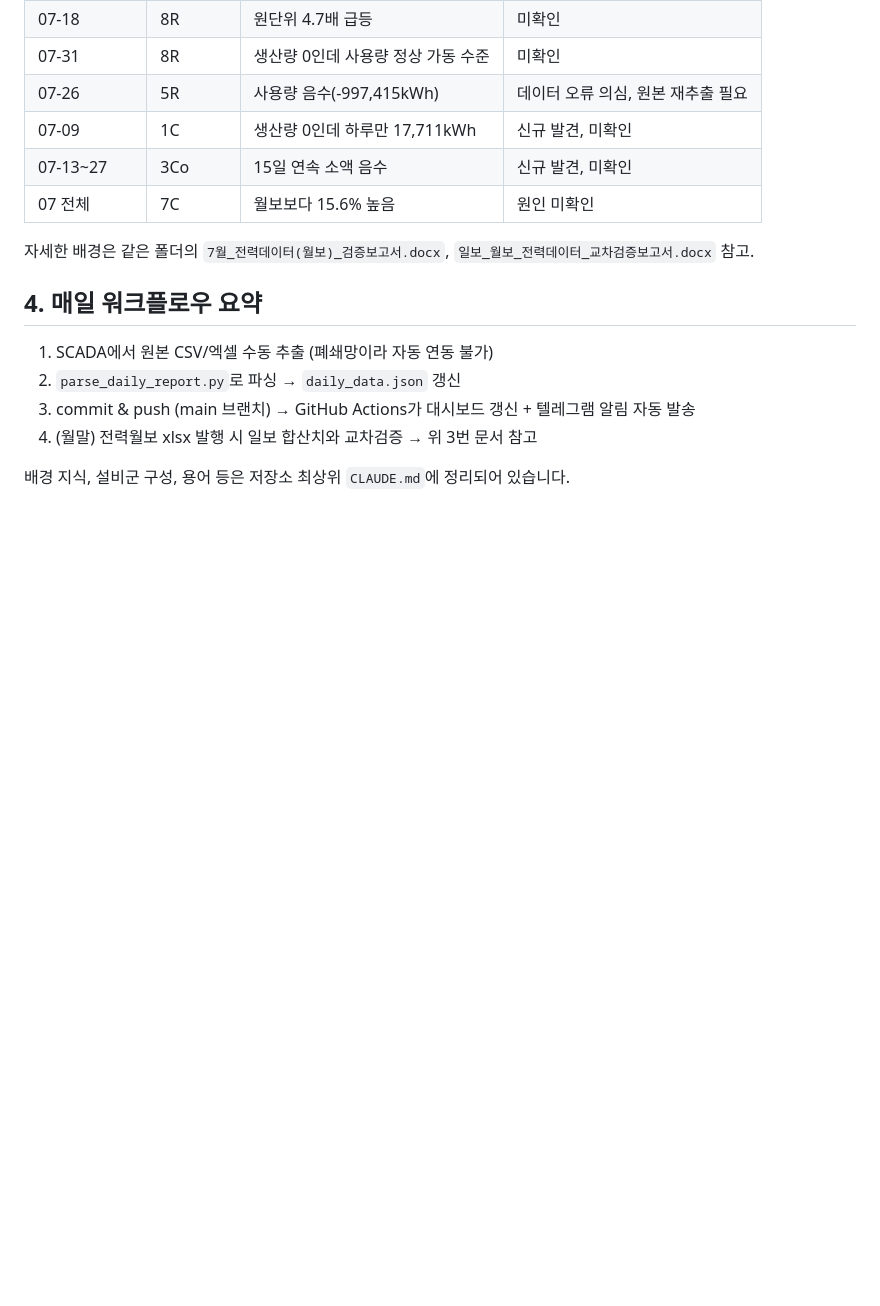
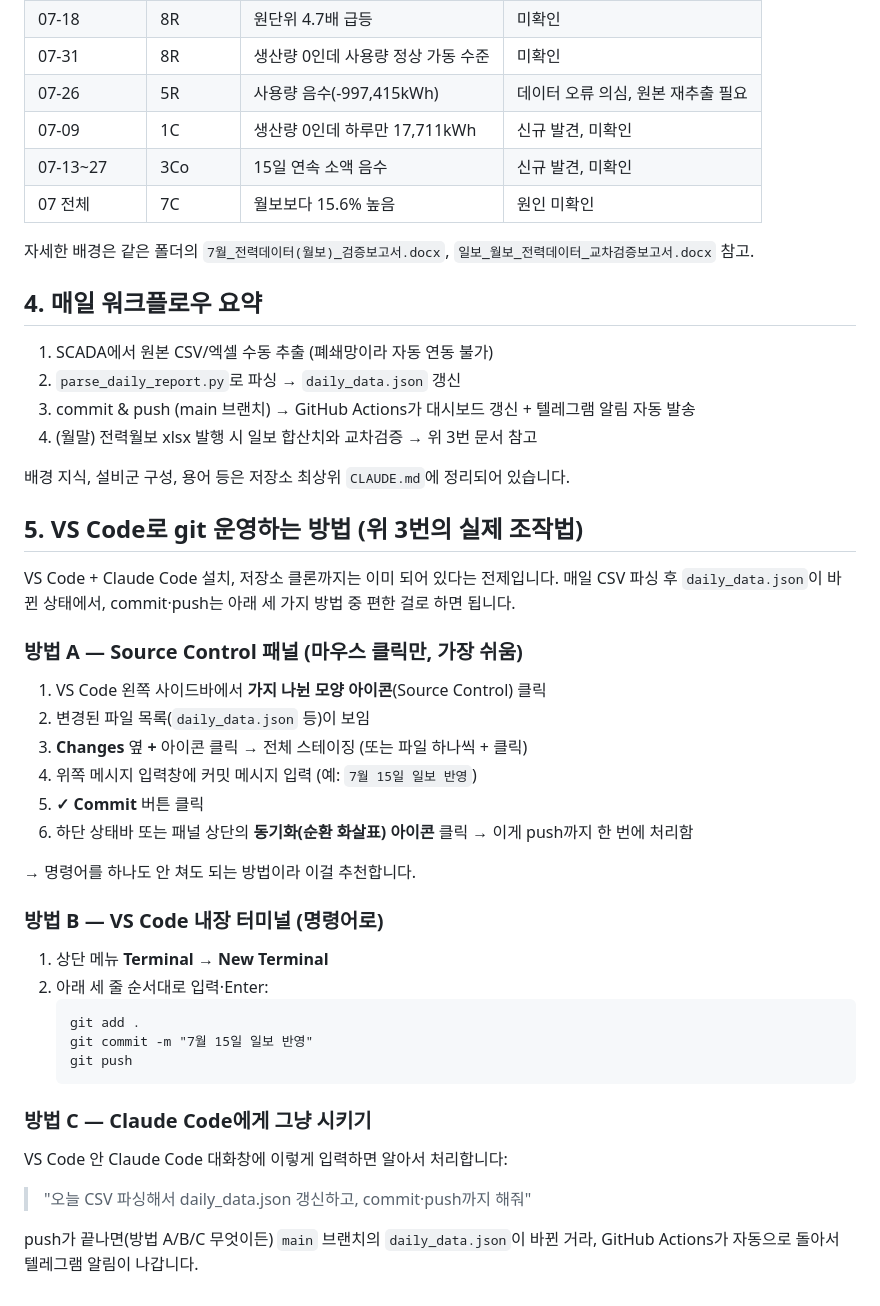
Before and after one commit to mr1kwg-wang1/daily-power-dashboard, a Markdown page: raw/2026-07/인수인계_메모.md, the part around the change. Rendered like a GitHub page; blank space fills up the shorter version.

Commit message:
인수인계 메모에 VS Code git 운영절차 추가
Source Control 패널(마우스 클릭), 내장 터미널, Claude Code 채팅
세 가지 방법으로 매일 commit/push하는 법을 실무자용으로 정리.

Co-Authored-By: Claude Sonnet 5 <noreply@anthropic.com>

````diff
--- a/raw/2026-07/인수인계_메모.md
+++ b/raw/2026-07/인수인계_메모.md
@@ -48,3 +48,35 @@ Collaborator로 충분히 익숙해진 뒤, 원 소유자가 완전히 손을
 4. (월말) 전력월보 xlsx 발행 시 일보 합산치와 교차검증 → 위 3번 문서 참고
 
 배경 지식, 설비군 구성, 용어 등은 저장소 최상위 `CLAUDE.md`에 정리되어 있습니다.
+
+## 5. VS Code로 git 운영하는 방법 (위 3번의 실제 조작법)
+
+VS Code + Claude Code 설치, 저장소 클론까지는 이미 되어 있다는 전제입니다. 매일 CSV 파싱 후 `daily_data.json`이 바뀐 상태에서, commit·push는 아래 세 가지 방법 중 편한 걸로 하면 됩니다.
+
+### 방법 A — Source Control 패널 (마우스 클릭만, 가장 쉬움)
+
+1. VS Code 왼쪽 사이드바에서 **가지 나뉜 모양 아이콘**(Source Control) 클릭
+2. 변경된 파일 목록(`daily_data.json` 등)이 보임
+3. **Changes** 옆 **+** 아이콘 클릭 → 전체 스테이징 (또는 파일 하나씩 + 클릭)
+4. 위쪽 메시지 입력창에 커밋 메시지 입력 (예: `7월 15일 일보 반영`)
+5. **✓ Commit** 버튼 클릭
+6. 하단 상태바 또는 패널 상단의 **동기화(순환 화살표) 아이콘** 클릭 → 이게 push까지 한 번에 처리함
+
+→ 명령어를 하나도 안 쳐도 되는 방법이라 이걸 추천합니다.
+
+### 방법 B — VS Code 내장 터미널 (명령어로)
+
+1. 상단 메뉴 **Terminal → New Terminal**
+2. 아래 세 줄 순서대로 입력·Enter:
+   ```
+   git add .
+   git commit -m "7월 15일 일보 반영"
+   git push
+   ```
+
+### 방법 C — Claude Code에게 그냥 시키기
+
+VS Code 안 Claude Code 대화창에 이렇게 입력하면 알아서 처리합니다:
+> "오늘 CSV 파싱해서 daily_data.json 갱신하고, commit·push까지 해줘"
+
+push가 끝나면(방법 A/B/C 무엇이든) `main` 브랜치의 `daily_data.json`이 바뀐 거라, GitHub Actions가 자동으로 돌아서 텔레그램 알림이 나갑니다.
````
